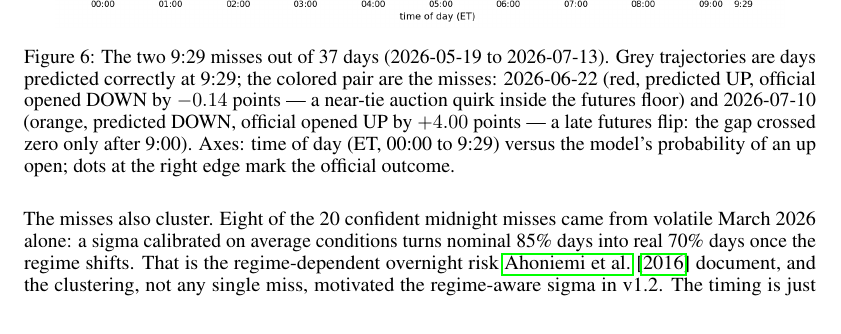
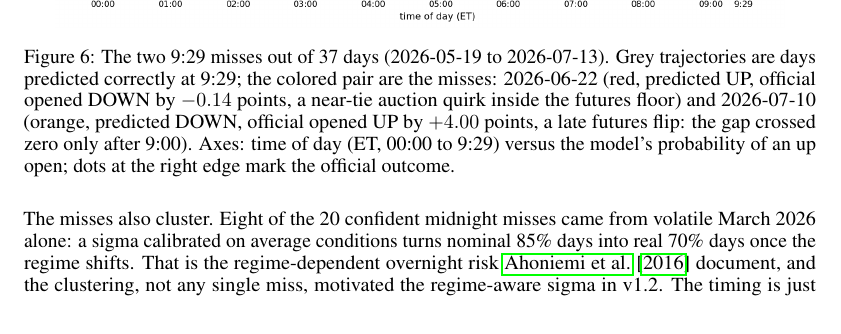
Before and after one commit to tr4m0ryp/SOQrates-polymarket-sp500-predictor, a LaTeX paper (papers/spx-open-polymarket/main.tex, which reads papers/spx-open-polymarket/sections/discussion.tex): part of page 10 of 22, cut so that both start at the same text. Compiled offline with pdfLaTeX.

Commit message:
docs(papers): replace em-dashes with commas in discussion prose

```diff
--- a/papers/spx-open-polymarket/sections/discussion.tex
+++ b/papers/spx-open-polymarket/sections/discussion.tex
@@ -27,9 +27,9 @@ kind.
     \caption{The two 9:29 misses out of 37 days (2026-05-19 to 2026-07-13).
     Grey trajectories are days predicted correctly at 9:29; the colored pair
     are the misses: 2026-06-22 (red, predicted UP, official opened DOWN by
-    $-0.14$ points --- a near-tie auction quirk inside the futures floor)
+    $-0.14$ points, a near-tie auction quirk inside the futures floor)
     and 2026-07-10 (orange, predicted DOWN, official opened UP by $+4.00$
-    points --- a late futures flip: the gap crossed zero only after 9:00).
+    points, a late futures flip: the gap crossed zero only after 9:00).
     Axes: time of day (ET, 00:00 to 9:29) versus the model's probability of
     an up open; dots at the right edge mark the official outcome.}
     \label{fig:spx_open_predictor_misses}
```
